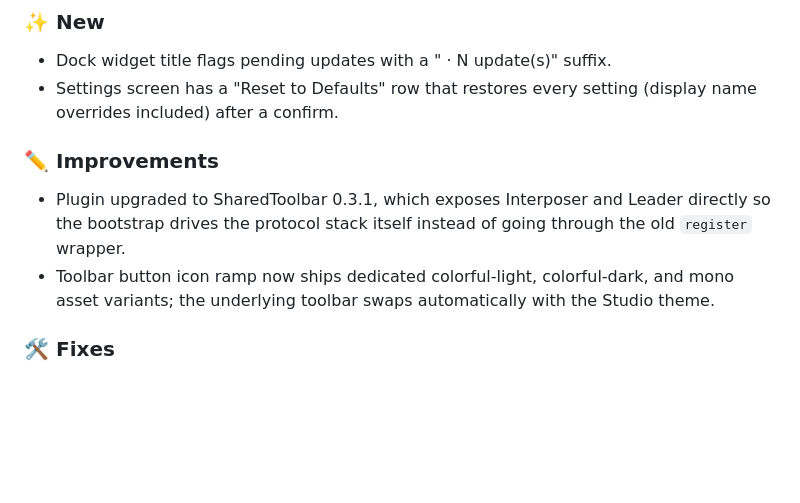
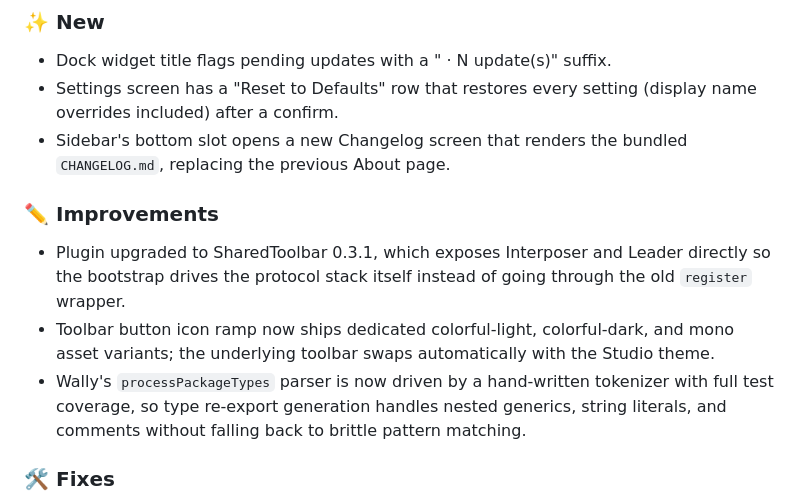
Before and after one commit to morgann1/studio-discover, a Markdown page: CHANGELOG.md, the part around the change. GitHub-like rendering; blank space fills up the shorter version.

Commit message:
docs(changelog): note changelog screen and parser rewrite in unreleased

```diff
--- a/CHANGELOG.md
+++ b/CHANGELOG.md
@@ -10,10 +10,12 @@ and this project adheres to [Semantic Versioning](https://semver.org/spec/v2.0.0
 ### ✨ New
 - Dock widget title flags pending updates with a " · N update(s)" suffix.
 - Settings screen has a "Reset to Defaults" row that restores every setting (display name overrides included) after a confirm.
+- Sidebar's bottom slot opens a new Changelog screen that renders the bundled `CHANGELOG.md`, replacing the previous About page.
 
 ### ✏️ Improvements
 - Plugin upgraded to SharedToolbar 0.3.1, which exposes Interposer and Leader directly so the bootstrap drives the protocol stack itself instead of going through the old `register` wrapper.
 - Toolbar button icon ramp now ships dedicated colorful-light, colorful-dark, and mono asset variants; the underlying toolbar swaps automatically with the Studio theme.
+- Wally's `processPackageTypes` parser is now driven by a hand-written tokenizer with full test coverage, so type re-export generation handles nested generics, string literals, and comments without falling back to brittle pattern matching.
 
 ### 🛠 Fixes
 - Installing a package with a file over Roblox's 200,000-char ModuleScript.Source limit no longer crashes the install. Every script source write in the installer is now routed through `ScriptEditorService:UpdateSourceAsync`, which bypasses the direct-assignment limit.
```
